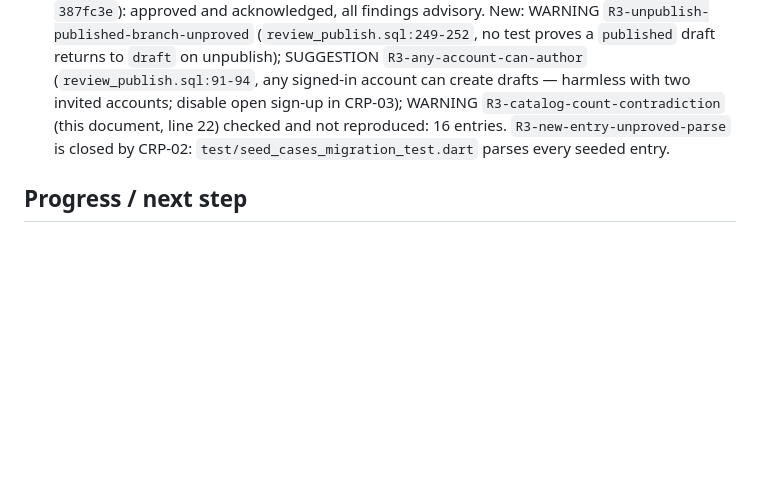
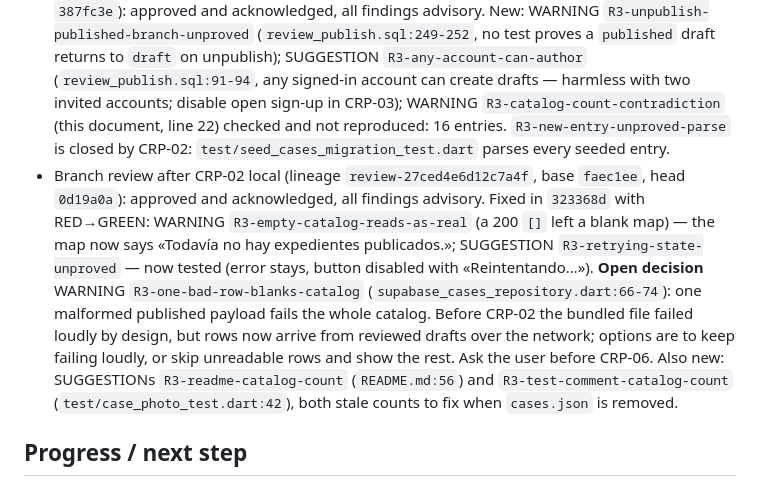
Before and after one commit to JuanjoDior/true_app, a Markdown page: odd/tasks/case-review-publish.md, the part around the change. GitHub-like rendering; blank space fills up the shorter version.

Commit message:
docs(casos): registra la revisión tras CRP-02 local y la decisión pendiente sobre filas ilegibles

```diff
--- a/odd/tasks/case-review-publish.md
+++ b/odd/tasks/case-review-publish.md
@@ -39,6 +39,7 @@ Let Iván create cases in his browser and send them for review with one button,
 - CRP-01 local review (lineage `review-2a153d9b6787f5bb`, base `72078b9`): approved and acknowledged. Findings came with locations only; interpreted and handled as: R3-002 WARNING (`approve_draft` check-then-upsert race between two drafts on the same new slug) — fixed with a conditional upsert (`on conflict … do update … where source_draft_id is null or = excluded`) plus `if not found`; R3-005 SUGGESTION (`unpublish_case` raised SQLSTATE class 02, a warning class) — now `P0002`. Open: R3-001 WARNING (`submit_draft` :140 — no server-side validation of the payload before review; the client validates); R3-003 WARNING (:210 — a seeded case with null `source_draft_id` can be replaced by any draft whose slug matches; intended, the reviewer sees the replacement in the preview); R3-004 WARNING (:89 — reviewer can read every draft, including unsubmitted ones; accepted for two users, revisit if more authors join); R3-006 SUGGESTION (test creates `pgtap` itself so it also runs under plain `psql`).
 - Full-branch review (lineage `review-a965aca3c4cc953f`, base `faec1ee`, user-consented): approved and acknowledged. Fixed with RED→GREEN: WARNING `R3-submit-owner-check-null-unsafe` (a session without `sub` passed the owner check because `<> null` is null; RED showed it reaching the status check with 55000) — now `is distinct from`; SUGGESTION `R3-unpublish-resets-pending-edit` (unpublishing forced an in-review correction back to draft) — only `published` drafts return to `draft`, every linked draft loses the slug. GREEN: `supabase test db` PASS (54 assertions), lint clean. Open: `R3-approve-malformed-slug-errcode` (a malformed slug fails the table check with 23514 instead of 22023), `R3-seeded-replacement-unproved` (no test replaces a seeded case), plus the recurring `cases.json`/README/count findings already recorded above.
 - Branch review after the pause note (lineage `review-769bb104b0e5c995`, base `faec1ee`, head `387fc3e`): approved and acknowledged, all findings advisory. New: WARNING `R3-unpublish-published-branch-unproved` (`review_publish.sql:249-252`, no test proves a `published` draft returns to `draft` on unpublish); SUGGESTION `R3-any-account-can-author` (`review_publish.sql:91-94`, any signed-in account can create drafts — harmless with two invited accounts; disable open sign-up in CRP-03); WARNING `R3-catalog-count-contradiction` (this document, line 22) checked and not reproduced: 16 entries. `R3-new-entry-unproved-parse` is closed by CRP-02: `test/seed_cases_migration_test.dart` parses every seeded entry.
+- Branch review after CRP-02 local (lineage `review-27ced4e6d12c7a4f`, base `faec1ee`, head `0d19a0a`): approved and acknowledged, all findings advisory. Fixed in `323368d` with RED→GREEN: WARNING `R3-empty-catalog-reads-as-real` (a 200 `[]` left a blank map) — the map now says «Todavía no hay expedientes publicados.»; SUGGESTION `R3-retrying-state-unproved` — now tested (error stays, button disabled with «Reintentando…»). **Open decision** WARNING `R3-one-bad-row-blanks-catalog` (`supabase_cases_repository.dart:66-74`): one malformed published payload fails the whole catalog. Before CRP-02 the bundled file failed loudly by design, but rows now arrive from reviewed drafts over the network; options are to keep failing loudly, or skip unreadable rows and show the rest. Ask the user before CRP-06. Also new: SUGGESTIONs `R3-readme-catalog-count` (`README.md:56`) and `R3-test-comment-catalog-count` (`test/case_photo_test.dart:42`), both stale counts to fix when `cases.json` is removed.
 
 ## Progress / next step
 - 2026-09-27: direction agreed with the user; branch and this document created. All open decisions closed with the user (see Decisions). Next: CRP-01 — the developer creates the Supabase project; then versioned SQL and RLS proofs.
```
